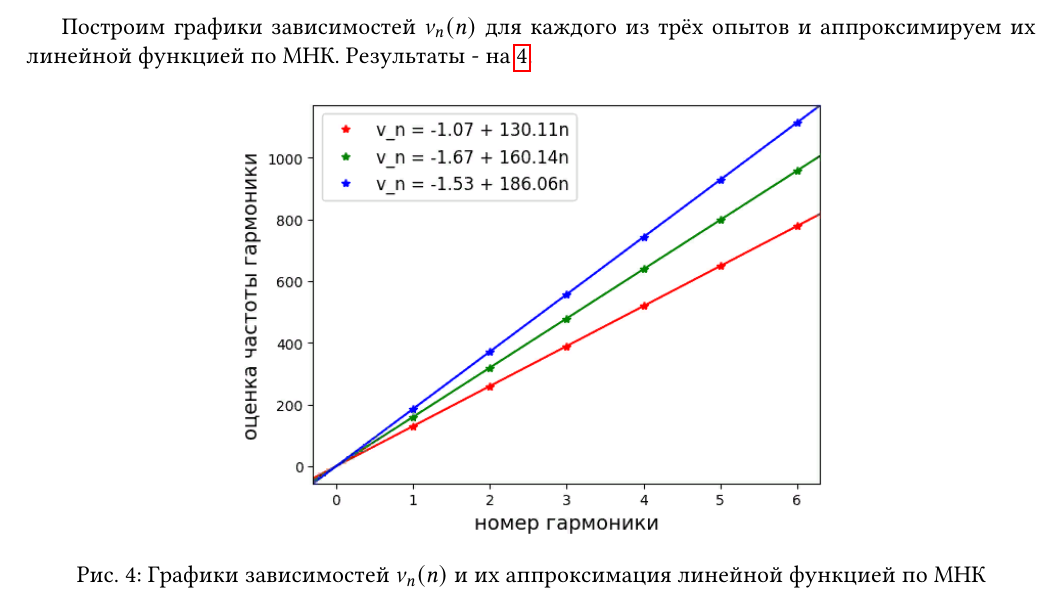
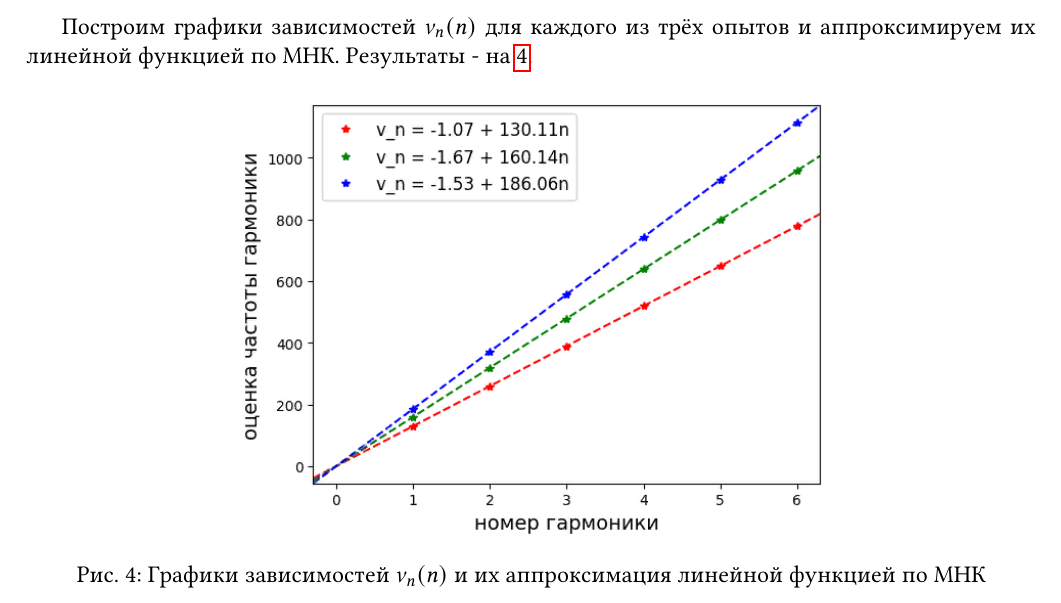
Before and after one commit to VS-CDR/MIPT-HSSE-Tasks, a LaTeX document (Labs/1.4.5/report.tex): part of page 7 of 10, cut so that both start at the same text. The pictures show the PDF file Labs/1.4.5/report.pdf that the author committed with the source.

Commit message:
upd graph

```diff
--- a/Labs/1.4.5/report.tex
+++ b/Labs/1.4.5/report.tex
@@ -265,7 +265,7 @@ a4paper, % Paper size, use either a4paper or letterpaper
 	Построим графики зависимостей $\nu_n(n)$ для каждого из трёх опытов и аппроксимируем их линейной функцией по МНК. Результаты - на \ref{mnk_graph}.
 
 	\begin{figure}[h!]
-		\centering{\includegraphics[scale=0.68]{graph_mnk.png}}
+		\centering{\includegraphics[scale=0.68]{graph_harmonics.png}}
 		\caption{Графики зависимостей $\nu_n(n)$ и их аппроксимация линейной функцией по МНК}
 		\label{mnk_graph}
 	\end{figure}
```
Also changed, not shown: Labs/1.4.5/img/graph_harmonics.png (added), Labs/1.4.5/img/graph_mnk.png (deleted), Labs/1.4.5/img/graph_u_T.png, Labs/1.4.5/report.pdf.
